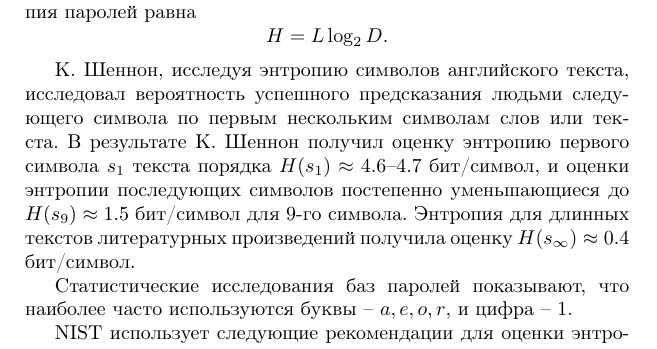
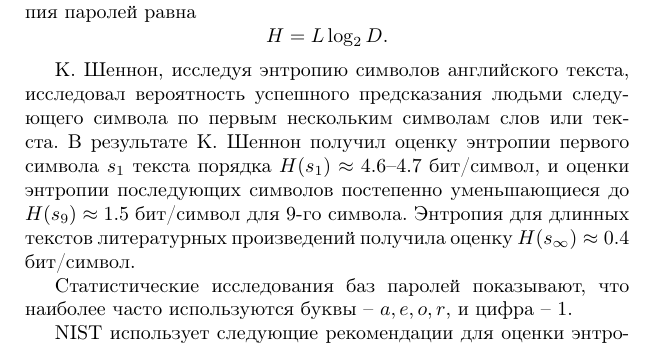
Before and after one commit to vlsergey/infosec, a LaTeX book (Information Security.tex): part of page 179 of 264, cut so that both start at the same text. Compiled offline with pdfLaTeX; a missing bibliography style is replaced by a similar one.

Commit message:
неправильная форма слова

```diff
--- a/Information Security.tex
+++ b/Information Security.tex
@@ -637,7 +637,7 @@
 Стандартный набор символов паролей, которые можно набрать на клавиатуре, используя английские буквы и небуквенные символы, состоит из $D=94$ символов. При длине пароля $L$ символов и предположении равновероятного использования символов энтропия паролей равна
     \[ H = L \log_2 D. \]
 
-К. Шеннон, исследуя энтропию символов английского текста, исследовал вероятность успешного предсказания людьми следующего символа по первым нескольким символам слов или текста. В результате К. Шеннон получил оценку энтропию первого символа $s_1$ текста порядка $H(s_1) \approx 4.6$--$4.7$ бит/символ, и оценки энтропии последующих символов постепенно уменьшающиеся до $H(s_9) \approx 1.5$ бит/символ для 9-го символа. Энтропия для длинных текстов литературных произведений получила оценку $H(s_\infty) \approx 0.4$ бит/символ.
+К. Шеннон, исследуя энтропию символов английского текста, исследовал вероятность успешного предсказания людьми следующего символа по первым нескольким символам слов или текста. В результате К. Шеннон получил оценку энтропии первого символа $s_1$ текста порядка $H(s_1) \approx 4.6$--$4.7$ бит/символ, и оценки энтропии последующих символов постепенно уменьшающиеся до $H(s_9) \approx 1.5$ бит/символ для 9-го символа. Энтропия для длинных текстов литературных произведений получила оценку $H(s_\infty) \approx 0.4$ бит/символ.
 
 Статистические исследования баз паролей показывают, что наиболее часто используются буквы -- $a,e,o,r$, и  цифра -- $1$.
 
```
